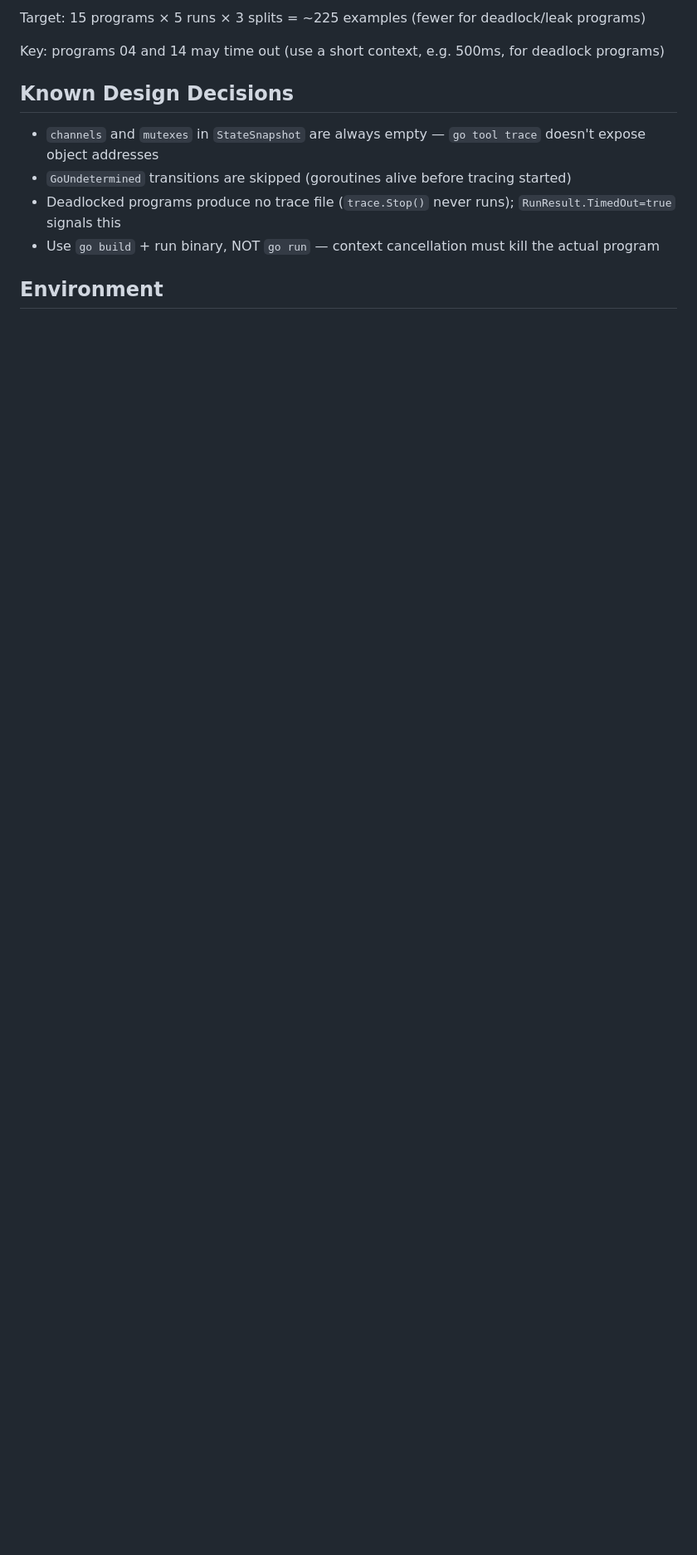
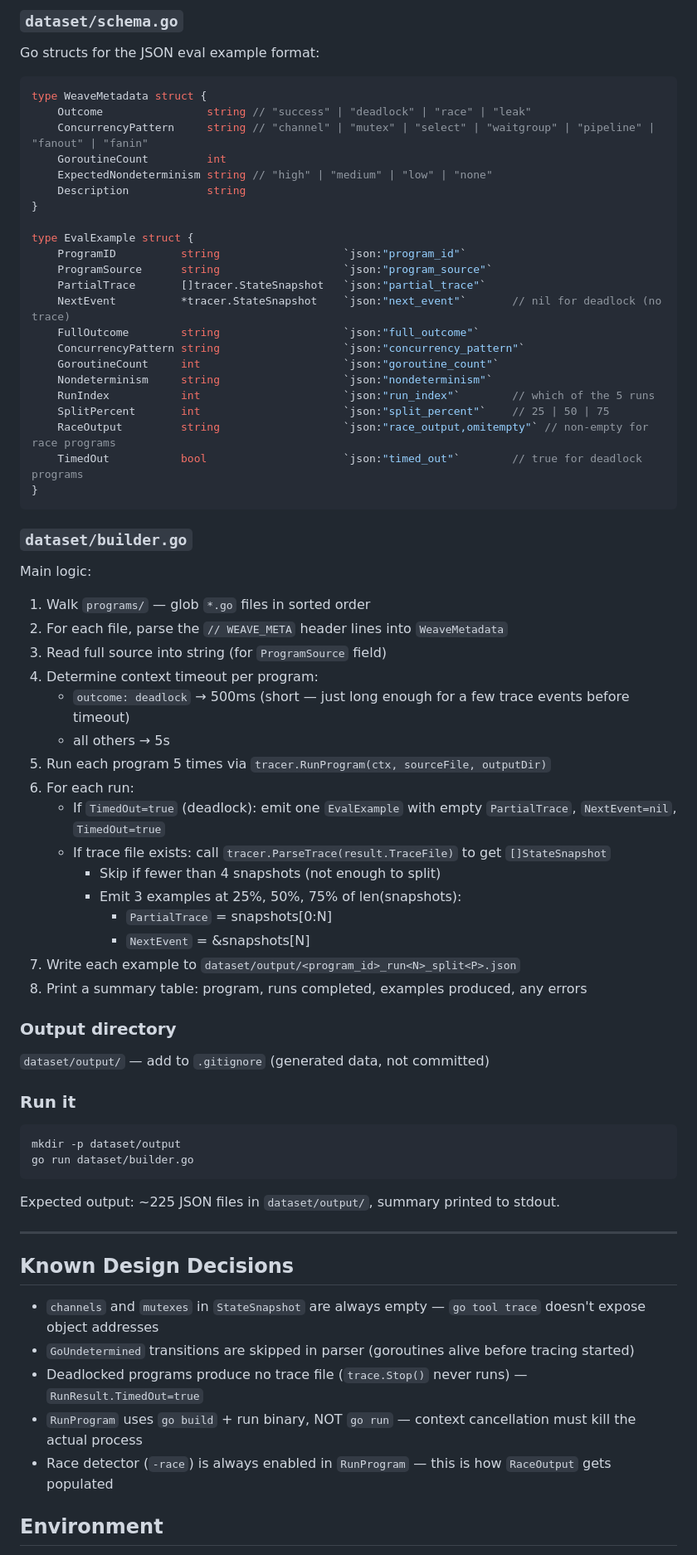
Before and after one commit to kaviru2/Weave, a Markdown page: STATUS.md, the part around one of its changes. Shown at 83% size. Drawn GitHub-style; blank space fills up the shorter version.

````diff
--- a/STATUS.md
+++ b/STATUS.md
@@ -66,12 +67,67 @@ The builder must:
 
-Target: 15 programs × 5 runs × 3 splits = ~225 examples (fewer for deadlock/leak programs)
+### `dataset/schema.go`
+Go structs for the JSON eval example format:
+```go
+type WeaveMetadata struct {
+    Outcome                string // "success" | "deadlock" | "race" | "leak"
+    ConcurrencyPattern     string // "channel" | "mutex" | "select" | "waitgroup" | "pipeline" | "fanout" | "fanin"
+    GoroutineCount         int
+    ExpectedNondeterminism string // "high" | "medium" | "low" | "none"
+    Description            string
+}
 
-Key: programs 04 and 14 may time out (use a short context, e.g. 500ms, for deadlock programs)
+type EvalExample struct {
+    ProgramID          string                   `json:"program_id"`
+    ProgramSource      string                   `json:"program_source"`
+    PartialTrace       []tracer.StateSnapshot   `json:"partial_trace"`
+    NextEvent          *tracer.StateSnapshot    `json:"next_event"`       // nil for deadlock (no trace)
+    FullOutcome        string                   `json:"full_outcome"`
+    ConcurrencyPattern string                   `json:"concurrency_pattern"`
+    GoroutineCount     int                      `json:"goroutine_count"`
+    Nondeterminism     string                   `json:"nondeterminism"`
+    RunIndex           int                      `json:"run_index"`        // which of the 5 runs
+    SplitPercent       int                      `json:"split_percent"`    // 25 | 50 | 75
+    RaceOutput         string                   `json:"race_output,omitempty"` // non-empty for race programs
+    TimedOut           bool                     `json:"timed_out"`        // true for deadlock programs
+}
+```
+
+### `dataset/builder.go`
+Main logic:
+1. Walk `programs/` — glob `*.go` files in sorted order
+2. For each file, parse the `// WEAVE_META` header lines into `WeaveMetadata`
+3. Read full source into string (for `ProgramSource` field)
+4. Determine context timeout per program:
+   - `outcome: deadlock` → 500ms (short — just long enough for a few trace events before timeout)
+   - all others → 5s
+5. Run each program 5 times via `tracer.RunProgram(ctx, sourceFile, outputDir)`
+6. For each run:
+   - If `TimedOut=true` (deadlock): emit one `EvalExample` with empty `PartialTrace`, `NextEvent=nil`, `TimedOut=true`
+   - If trace file exists: call `tracer.ParseTrace(result.TraceFile)` to get `[]StateSnapshot`
+     - Skip if fewer than 4 snapshots (not enough to split)
+     - Emit 3 examples at 25%, 50%, 75% of len(snapshots):
+       - `PartialTrace` = snapshots[0:N]
+       - `NextEvent` = &snapshots[N]
+7. Write each example to `dataset/output/<program_id>_run<N>_split<P>.json`
+8. Print a summary table: program, runs completed, examples produced, any errors
+
+### Output directory
+`dataset/output/` — add to `.gitignore` (generated data, not committed)
+
+### Run it
+```bash
+mkdir -p dataset/output
+go run dataset/builder.go
+```
+Expected output: ~225 JSON files in `dataset/output/`, summary printed to stdout.
+
+---
 
 ## Known Design Decisions
 - `channels` and `mutexes` in `StateSnapshot` are always empty — `go tool trace` doesn't expose object addresses
-- `GoUndetermined` transitions are skipped (goroutines alive before tracing started)
-- Deadlocked programs produce no trace file (`trace.Stop()` never runs); `RunResult.TimedOut=true` signals this
-- Use `go build` + run binary, NOT `go run` — context cancellation must kill the actual program
+- `GoUndetermined` transitions are skipped in parser (goroutines alive before tracing started)
+- Deadlocked programs produce no trace file (`trace.Stop()` never runs) — `RunResult.TimedOut=true`
+- `RunProgram` uses `go build` + run binary, NOT `go run` — context cancellation must kill the actual process
+- Race detector (`-race`) is always enabled in `RunProgram` — this is how `RaceOutput` gets populated
 
 ## Environment
````
Also changed, not shown: other parts of STATUS.md (+45 -41 lines).
